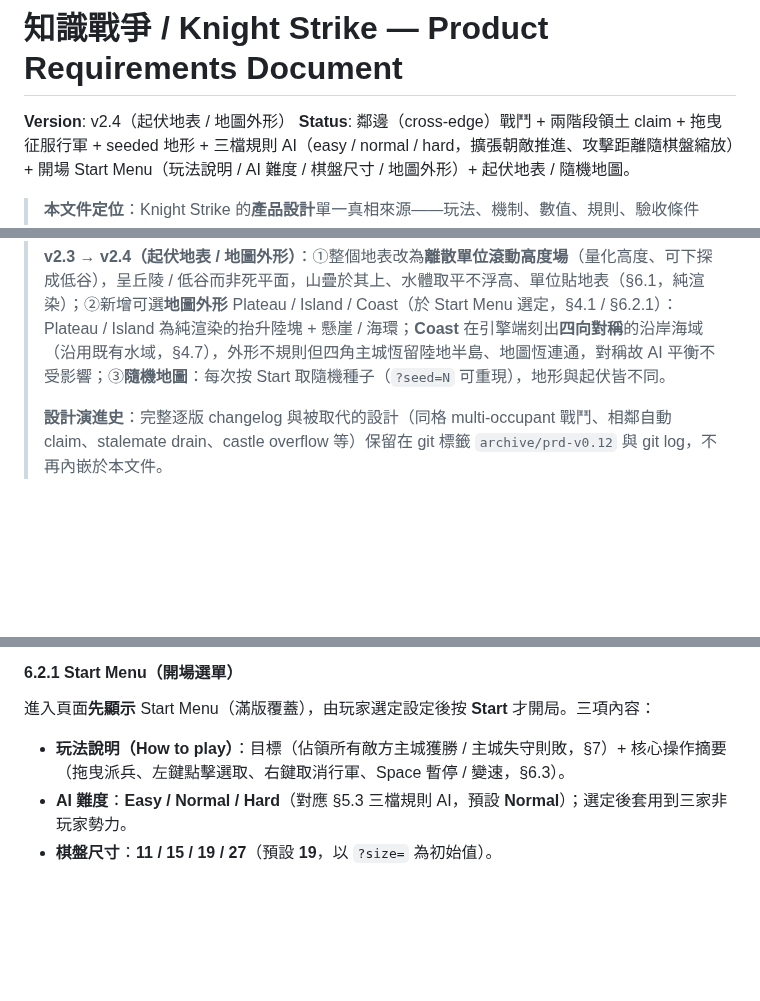
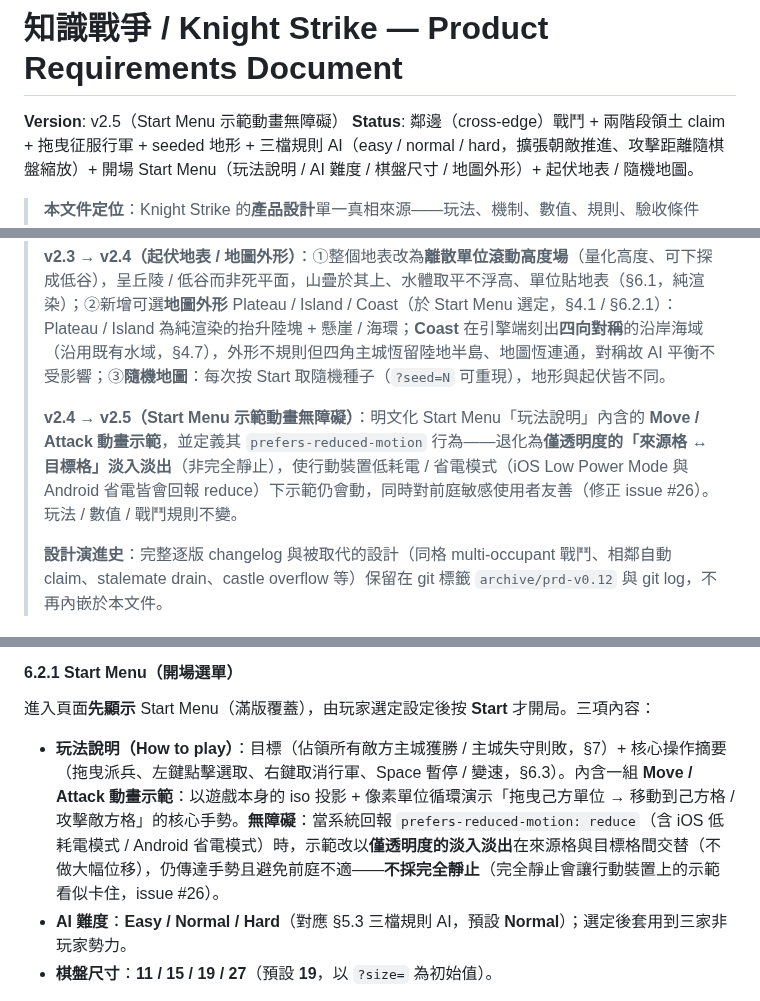
Before and after one commit to jackey8616/knight-strike, a Markdown page: docs/PRD.md, 3 parts joined by grey strips. Rendered like a GitHub page; blank space fills up the shorter version.

Commit message:
docs(prd): v2.5 document menu demo reduced-motion
The Start Menu's animated Move/Attack demo and its reduced-motion
behavior were never specified — §6.2.1 only required the how-to text.
Document the demo and define its accessibility contract: under
prefers-reduced-motion (incl. iOS Low Power Mode / Android battery
saver) it degrades to an opacity-only source<->destination cross-fade
rather than full suppression, so it still animates on low-power mobile
while staying vestibular-safe. Bump version + changelog (follows #24's
v2.4 renumber).

Anchors the fix for #26 (PR #27) to the spec.

```diff
--- a/docs/PRD.md
+++ b/docs/PRD.md
@@ -1,6 +1,6 @@
 # 知識戰爭 / Knight Strike — Product Requirements Document
 
-**Version**: v2.4（起伏地表 / 地圖外形）
+**Version**: v2.5（Start Menu 示範動畫無障礙）
 **Status**: 鄰邊（cross-edge）戰鬥 + 兩階段領土 claim + 拖曳征服行軍 + seeded 地形 + 三檔規則 AI（easy / normal / hard，擴張朝敵推進、攻擊距離隨棋盤縮放）+ 開場 Start Menu（玩法說明 / AI 難度 / 棋盤尺寸 / 地圖外形）+ 起伏地表 / 隨機地圖。
 
 > **本文件定位**：Knight Strike 的**產品設計**單一真相來源——玩法、機制、數值、規則、驗收條件（AC）。**只描述「做什麼」與「為什麼」，不描述「怎麼實作」**：檔案結構、模組職責、型別、函式、CLI、以及「規格 → 實作」對應一律見 [`CLAUDE.md`](../CLAUDE.md)（§3）。交付 milestone 切分見 [`MILESTONES.md`](MILESTONES.md)。
@@ -14,6 +14,8 @@
 > **v2.2 → v2.3（地形美術）**：平原 / 水 / 林的頂面由純色塊改為**程式生成的像素紋理**（每地形數種 dithered 菱形貼圖）＋小幅抬升的方塊邊緣（水較低、呈窪地感）＋水陸交界岸線＋較密植被；領地改以半透明勢力色罩染 + 勢力色描邊標示。**純美術調整，玩法 / 數值 / AC 不變**（§6.1）。
 >
 > **v2.3 → v2.4（起伏地表 / 地圖外形）**：①整個地表改為**離散單位滾動高度場**（量化高度、可下探成低谷），呈丘陵 / 低谷而非死平面，山疊於其上、水體取平不浮高、單位貼地表（§6.1，純渲染）；②新增可選**地圖外形** Plateau / Island / Coast（於 Start Menu 選定，§4.1 / §6.2.1）：Plateau / Island 為純渲染的抬升陸塊 + 懸崖 / 海環；**Coast** 在引擎端刻出**四向對稱**的沿岸海域（沿用既有水域，§4.7），外形不規則但四角主城恆留陸地半島、地圖恆連通，對稱故 AI 平衡不受影響；③**隨機地圖**：每次按 Start 取隨機種子（`?seed=N` 可重現），地形與起伏皆不同。
+>
+> **v2.4 → v2.5（Start Menu 示範動畫無障礙）**：明文化 Start Menu「玩法說明」內含的 **Move / Attack 動畫示範**，並定義其 `prefers-reduced-motion` 行為——退化為**僅透明度的「來源格 ↔ 目標格」淡入淡出**（非完全靜止），使行動裝置低耗電 / 省電模式（iOS Low Power Mode 與 Android 省電皆會回報 reduce）下示範仍會動，同時對前庭敏感使用者友善（修正 issue #26）。玩法 / 數值 / 戰鬥規則不變。
 >
 > **設計演進史**：完整逐版 changelog 與被取代的設計（同格 multi-occupant 戰鬥、相鄰自動 claim、stalemate drain、castle overflow 等）保留在 git 標籤 `archive/prd-v0.12` 與 git log，不再內嵌於本文件。
 
@@ -229,7 +231,7 @@
 
 進入頁面**先顯示** Start Menu（滿版覆蓋），由玩家選定設定後按 **Start** 才開局。三項內容：
 
-- **玩法說明（How to play）**：目標（佔領所有敵方主城獲勝 / 主城失守則敗，§7）+ 核心操作摘要（拖曳派兵、左鍵點擊選取、右鍵取消行軍、Space 暫停 / 變速，§6.3）。
+- **玩法說明（How to play）**：目標（佔領所有敵方主城獲勝 / 主城失守則敗，§7）+ 核心操作摘要（拖曳派兵、左鍵點擊選取、右鍵取消行軍、Space 暫停 / 變速，§6.3）。內含一組 **Move / Attack 動畫示範**：以遊戲本身的 iso 投影 + 像素單位循環演示「拖曳己方單位 → 移動到己方格 / 攻擊敵方格」的核心手勢。**無障礙**：當系統回報 `prefers-reduced-motion: reduce`（含 iOS 低耗電模式 / Android 省電模式）時，示範改以**僅透明度的淡入淡出**在來源格與目標格間交替（不做大幅位移），仍傳達手勢且避免前庭不適——**不採完全靜止**（完全靜止會讓行動裝置上的示範看似卡住，issue #26）。
 - **AI 難度**：**Easy / Normal / Hard**（對應 §5.3 三檔規則 AI，預設 **Normal**）；選定後套用到三家非玩家勢力。
 - **棋盤尺寸**：**11 / 15 / 19 / 27**（預設 **19**，以 `?size=` 為初始值）。
 
```
